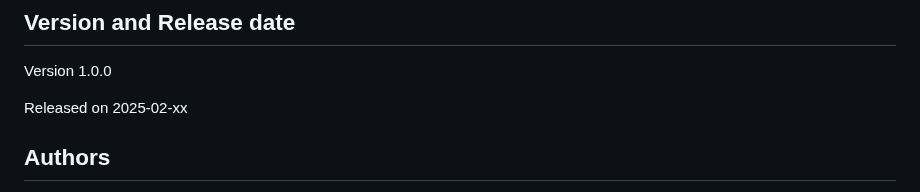
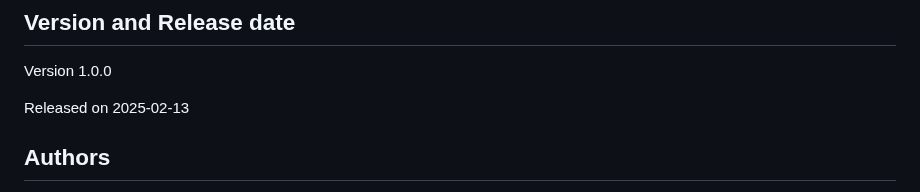
Before and after one commit to MaRDI4NFDI/MathModDB, a Markdown page: README.md, the part around the change. GitHub-like rendering.

```diff
--- a/README.md
+++ b/README.md
@@ -10,7 +10,7 @@ This version is also the basis for the integration of the model data into the [M
 
 Version 1.0.0
 
-Released on 2025-02-xx
+Released on 2025-02-13
 
 
 ## Authors
```
